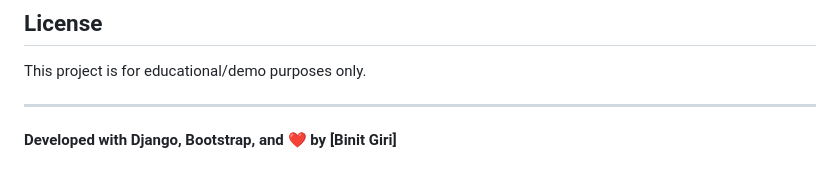
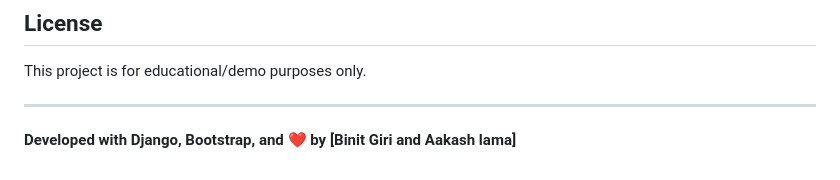
Before and after one commit to Moyoung-cyber/Merobazaar, a Markdown page: README.md, the part around the change. Drawn GitHub-style.

```diff
--- a/README.md
+++ b/README.md
@@ -120,4 +120,4 @@ This project is for educational/demo purposes only.
 
 ---
 
-**Developed with Django, Bootstrap, and ❤️ by [Binit Giri]**
+**Developed with Django, Bootstrap, and ❤️ by [Binit Giri and Aakash lama]**
```
